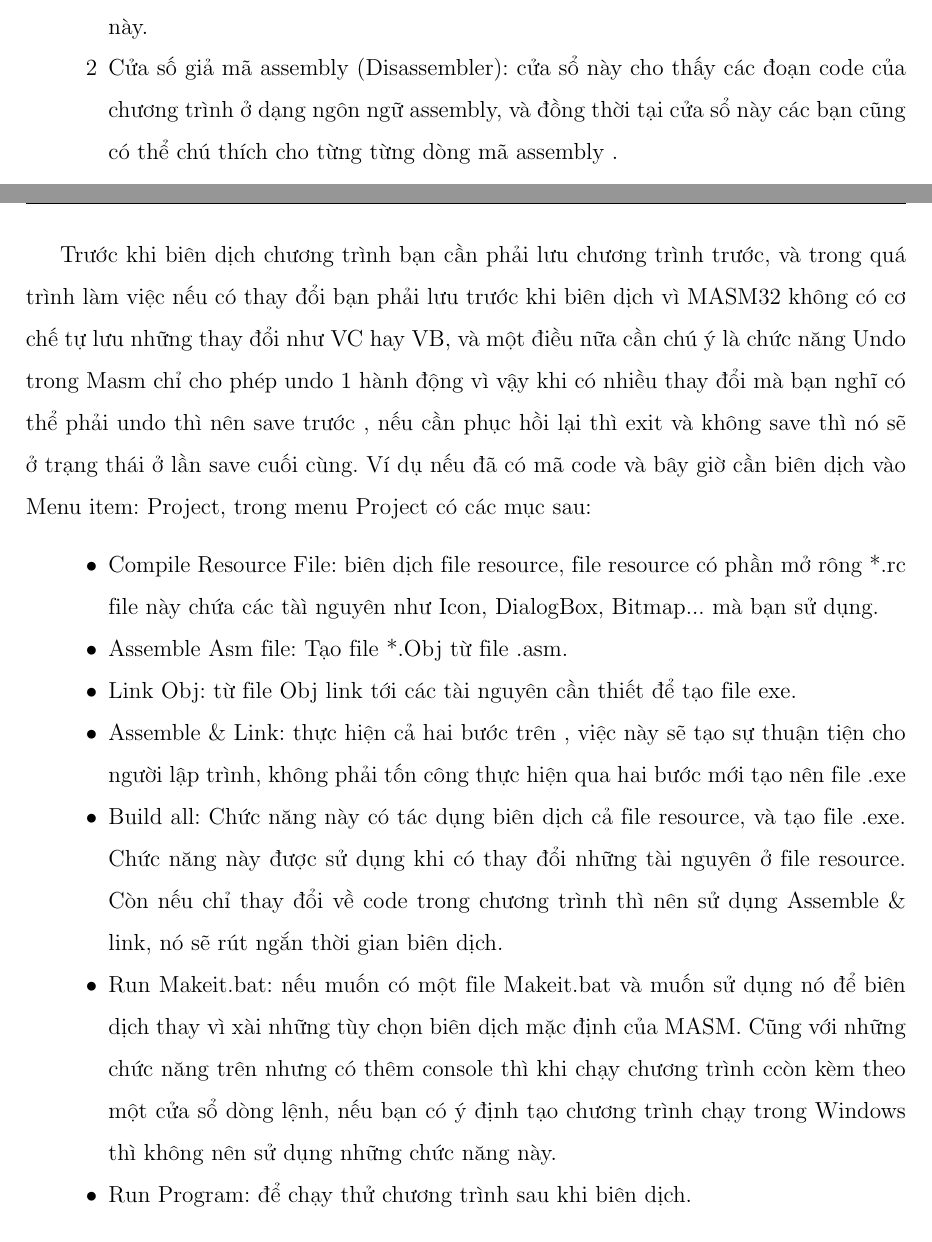
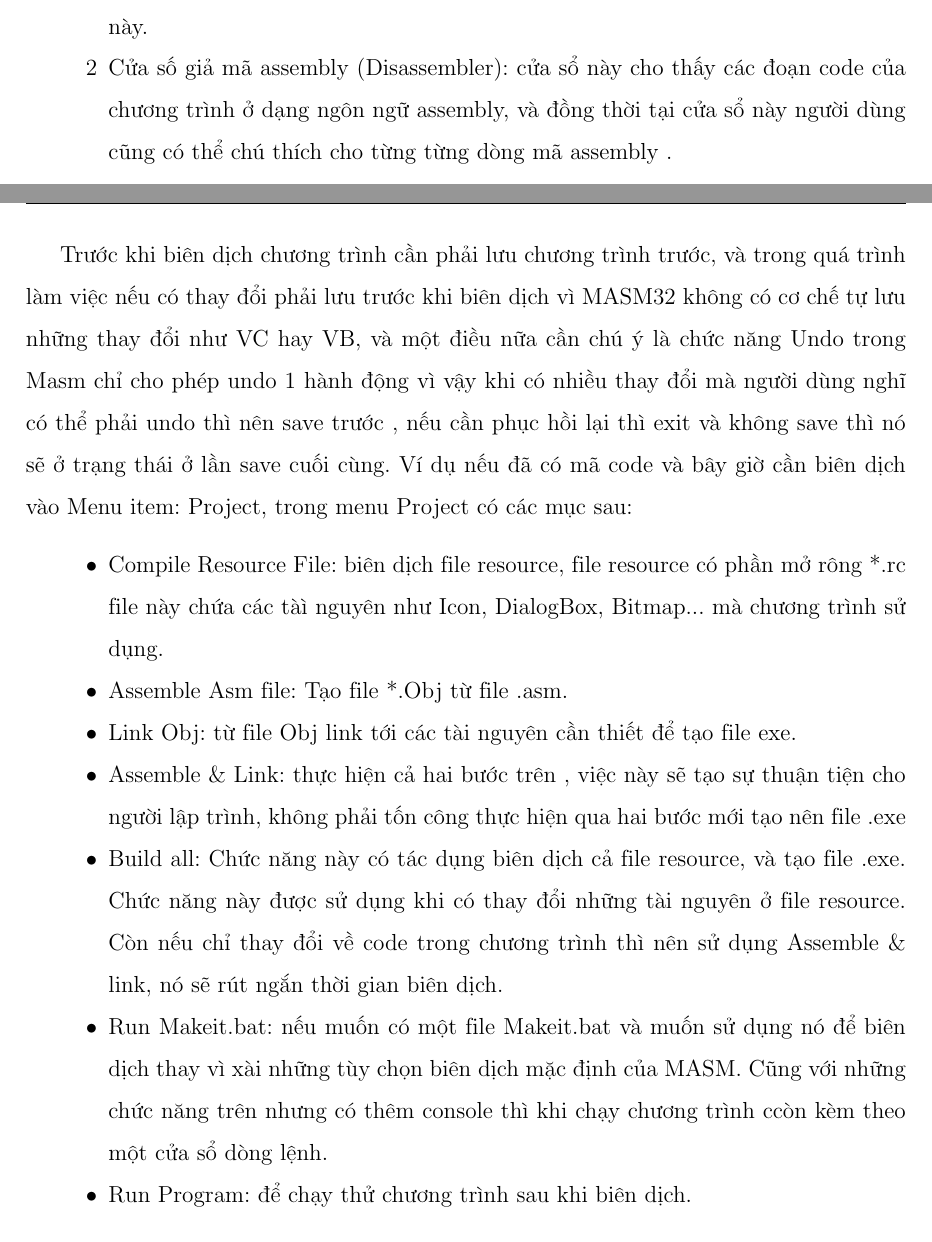
Before and after one commit to bntam/LVTN, a LaTeX document (baocao.tex, which reads Chapters/7.Appendix2.tex, Chapters/7.Appendix3.tex): two parts of pages 151 and 159 of 160, joined at a grey line, cut so that both start at the same text. Compiled offline with pdfLaTeX.

Commit message:
Fix chapter 7. Appendix2 assembly

```diff
--- a/Chapters/7.Appendix2.tex
+++ b/Chapters/7.Appendix2.tex
@@ -45,6 +45,6 @@ Giao diện khi mở một file thực thi có 5 cửa xổ
 
 	\begin{itemize}
 		\item[1] Cửa số thanh ghi (Registers): đây là cửa số chứa thông tin chi tiết về các thanh ghi như eax, ebx, ecx v….v…..Các cờ trạng thái cũng được quản lý tại cửa sổ này.
-		\item[2] Cửa số giả mã assembly (Disassembler): cửa sổ này cho thấy các đoạn code của chương trình ở dạng ngôn ngữ assembly, và đồng thời tại cửa sổ này các bạn cũng có thể chú thích cho từng từng dòng mã assembly .
+		\item[2] Cửa số giả mã assembly (Disassembler): cửa sổ này cho thấy các đoạn code của chương trình ở dạng ngôn ngữ assembly, và đồng thời tại cửa sổ này người dùng cũng có thể chú thích cho từng từng dòng mã assembly .
 		\item[3] Cửa số giải mã giá trị (Dump): cửa sổ cho thấy bộ nhớ hiện tại của chương trình theo 2 dạng là hex và Ascii đồng thời cho phép chỉnh sửa bộ nhớ.
 		\item[4] Cửa số stack:  mọi câu lệnh trước khi được thực hiện phải được nạp vào Stack.
--- a/Chapters/7.Appendix3.tex
+++ b/Chapters/7.Appendix3.tex
@@ -24,13 +24,13 @@
 
 	Trên thanh status bar có các chức năng: Tạo chương trình mới, mở file, lưu file, cut, copy, dán, undo, repeat, tab, find text, replace, print, command, new window, run.\\
 
-	Trước khi biên dịch chương trình bạn cần phải lưu chương trình trước, và trong quá trình làm việc nếu có thay đổi bạn phải lưu trước khi biên dịch vì MASM32 không có cơ chế tự lưu những thay đổi như VC hay VB, và một điều nữa cần chú ý là chức năng Undo trong Masm chỉ cho phép undo 1 hành động vì vậy khi có nhiều thay đổi mà bạn nghĩ có thể phải undo thì nên save trước , nếu cần phục hồi lại thì exit và không save thì nó sẽ ở trạng thái ở lần save cuối cùng. Ví dụ nếu đã có mã code và bây giờ cần biên dịch vào Menu item: Project, trong menu Project có các mục sau:
+	Trước khi biên dịch chương trình cần phải lưu chương trình trước, và trong quá trình làm việc nếu có thay đổi phải lưu trước khi biên dịch vì MASM32 không có cơ chế tự lưu những thay đổi như VC hay VB, và một điều nữa cần chú ý là chức năng Undo trong Masm chỉ cho phép undo 1 hành động vì vậy khi có nhiều thay đổi mà người dùng nghĩ có thể phải undo thì nên save trước , nếu cần phục hồi lại thì exit và không save thì nó sẽ ở trạng thái ở lần save cuối cùng. Ví dụ nếu đã có mã code và bây giờ cần biên dịch vào Menu item: Project, trong menu Project có các mục sau:
 		\begin{itemize}
-			\item[•] Compile Resource File: biên dịch file resource, file resource có phần mở rông *.rc file này chứa các tàì nguyên như Icon, DialogBox, Bitmap... mà bạn sử dụng.
+			\item[•] Compile Resource File: biên dịch file resource, file resource có phần mở rông *.rc file này chứa các tàì nguyên như Icon, DialogBox, Bitmap... mà chương trình sử dụng.
 		\item[•] Assemble Asm file: Tạo file *.Obj từ file .asm.
 		\item[•]  Link Obj: từ file Obj link tới các tài nguyên cần thiết để tạo file exe.
 		 \item[•]  Assemble \& Link: thực hiện cả hai bước trên , việc này sẽ tạo sự thuận tiện cho người lập trình, không phải tốn công thực hiện qua hai bước mới tạo nên file .exe
 		 \item[•]  Build all: Chức năng này có tác dụng biên dịch cả file resource, và tạo file .exe. Chức năng này được sử dụng khi  có thay đổi những tài nguyên ở file resource. Còn nếu chỉ thay đổi về code trong chương trình thì nên sử dụng Assemble \& link, nó sẽ rút ngắn thời gian biên dịch.
-		 \item[•]  Run Makeit.bat: nếu muốn có một file Makeit.bat và muốn sử dụng nó để biên dịch thay vì xài những tùy chọn biên dịch mặc định của MASM. Cũng với những chức năng trên nhưng có thêm console thì khi chạy chương trình ccòn kèm theo một cửa sổ dòng lệnh, nếu bạn có ý định tạo chương trình chạy trong Windows thì không nên sử dụng những chức năng này.
+		 \item[•]  Run Makeit.bat: nếu muốn có một file Makeit.bat và muốn sử dụng nó để biên dịch thay vì xài những tùy chọn biên dịch mặc định của MASM. Cũng với những chức năng trên nhưng có thêm console thì khi chạy chương trình ccòn kèm theo một cửa sổ dòng lệnh.
 		   \item[•]  Run Program: để chạy thử chương trình sau khi biên dịch.
 		\end{itemize}
```
Also changed, not shown: Chapters/7.Appendix2.tex (2 more changed lines).
